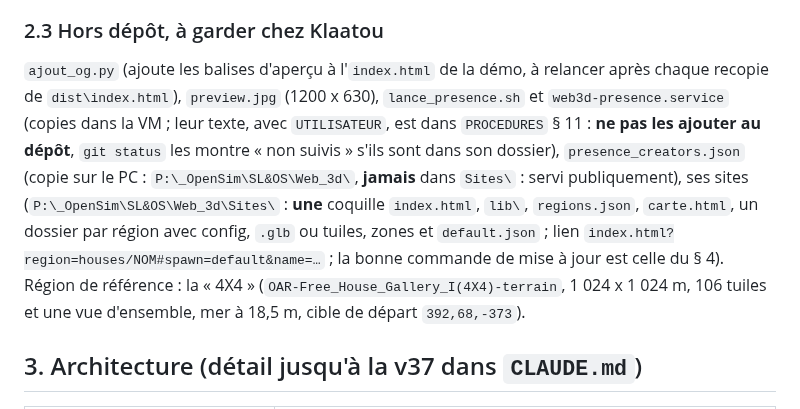
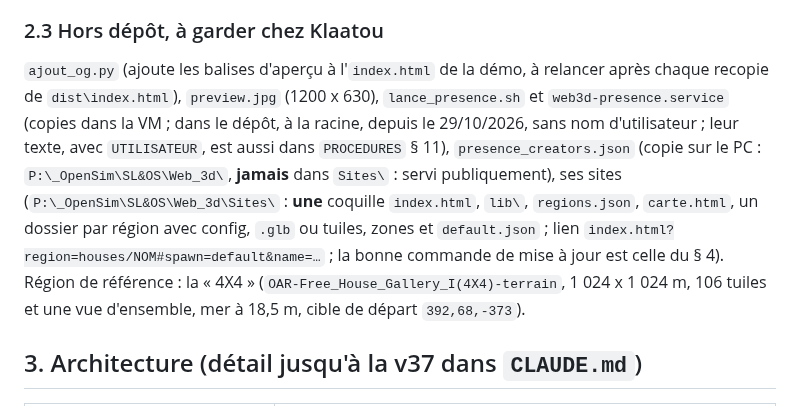
Before and after one commit to Klaatou/Web_3d, a Markdown page: REPRISE.md, the part around the change. Drawn GitHub-style.

```diff
--- a/REPRISE.md
+++ b/REPRISE.md
@@ -29,7 +29,7 @@ Une région OpenSim (sauvegarde `.oar`) devient une **page web 3D** où l'on se
 - **Plan « page de présentation et services »** : document de Klaatou hors dépôt (objectif, six étapes à critères de passage, liste de contrôle technique, juridique et coût, risques).
 
 ### 2.3 Hors dépôt, à garder chez Klaatou
-`ajout_og.py` (ajoute les balises d'aperçu à l'`index.html` de la démo, à relancer après chaque recopie de `dist\index.html`), `preview.jpg` (1200 x 630), `lance_presence.sh` et `web3d-presence.service` (copies dans la VM ; leur texte, avec `UTILISATEUR`, est dans `PROCEDURES` § 11 : **ne pas les ajouter au dépôt**, `git status` les montre « non suivis » s'ils sont dans son dossier), `presence_creators.json` (copie sur le PC : `P:\_OpenSim\SL&OS\Web_3d\`, **jamais** dans `Sites\` : servi publiquement), ses sites (`P:\_OpenSim\SL&OS\Web_3d\Sites\` : **une** coquille `index.html`, `lib\`, `regions.json`, `carte.html`, un dossier par région avec config, `.glb` ou tuiles, zones et `default.json` ; lien `index.html?region=houses/NOM#spawn=default&name=…` ; la bonne commande de mise à jour est celle du § 4). Région de référence : la « 4X4 » (`OAR-Free_House_Gallery_I(4X4)-terrain`, 1 024 x 1 024 m, 106 tuiles et une vue d'ensemble, mer à 18,5 m, cible de départ `392,68,-373`).
+`ajout_og.py` (ajoute les balises d'aperçu à l'`index.html` de la démo, à relancer après chaque recopie de `dist\index.html`), `preview.jpg` (1200 x 630), `lance_presence.sh` et `web3d-presence.service` (copies dans la VM ; dans le dépôt, à la racine, depuis le 29/10/2026, sans nom d'utilisateur ; leur texte, avec `UTILISATEUR`, est aussi dans `PROCEDURES` § 11), `presence_creators.json` (copie sur le PC : `P:\_OpenSim\SL&OS\Web_3d\`, **jamais** dans `Sites\` : servi publiquement), ses sites (`P:\_OpenSim\SL&OS\Web_3d\Sites\` : **une** coquille `index.html`, `lib\`, `regions.json`, `carte.html`, un dossier par région avec config, `.glb` ou tuiles, zones et `default.json` ; lien `index.html?region=houses/NOM#spawn=default&name=…` ; la bonne commande de mise à jour est celle du § 4). Région de référence : la « 4X4 » (`OAR-Free_House_Gallery_I(4X4)-terrain`, 1 024 x 1 024 m, 106 tuiles et une vue d'ensemble, mer à 18,5 m, cible de départ `392,68,-373`).
 
 ## 3. Architecture (détail jusqu'à la v37 dans `CLAUDE.md`)
 
```
